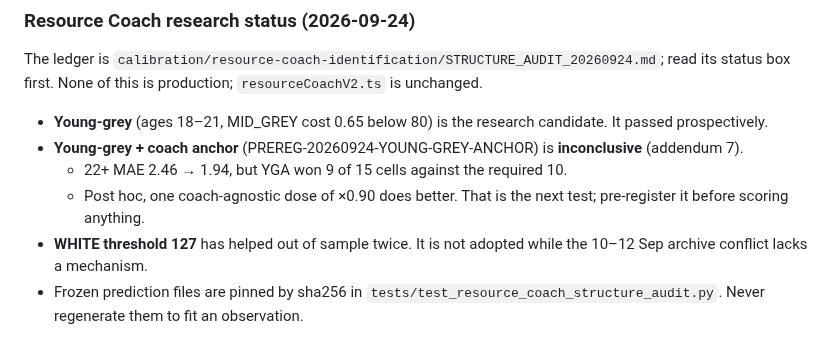
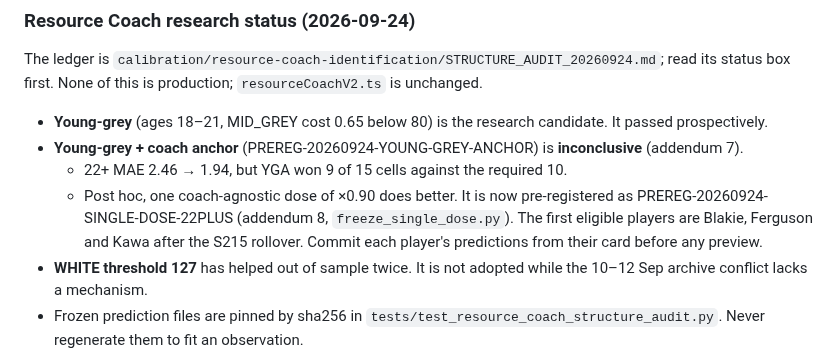
Before and after one commit to PayloadGuard-PLG/AIntegrity-Squad-Optimiser, a Markdown page: CLAUDE.md, the part around the change. GitHub-like rendering.

```diff
--- a/CLAUDE.md
+++ b/CLAUDE.md
@@ -80,8 +80,10 @@ first. None of this is production; `resourceCoachV2.ts` is unchanged.
 - **Young-grey** (ages 18–21, MID_GREY cost 0.65 below 80) is the research candidate. It passed prospectively.
 - **Young-grey + coach anchor** (PREREG-20260924-YOUNG-GREY-ANCHOR) is **inconclusive** (addendum 7).
   - 22+ MAE 2.46 → 1.94, but YGA won 9 of 15 cells against the required 10.
-  - Post hoc, one coach-agnostic dose of ×0.90 does better. That is the next test; pre-register it before
-    scoring anything.
+  - Post hoc, one coach-agnostic dose of ×0.90 does better. It is now pre-registered as
+    PREREG-20260924-SINGLE-DOSE-22PLUS (addendum 8, `freeze_single_dose.py`). The first eligible players are
+    Blakie, Ferguson and Kawa after the S215 rollover. Commit each player's predictions from their card before
+    any preview.
 - **WHITE threshold 127** has helped out of sample twice. It is not adopted while the 10–12 Sep archive
   conflict lacks a mechanism.
 - Frozen prediction files are pinned by sha256 in `tests/test_resource_coach_structure_audit.py`. Never
```
Also changed, not shown: calibration/resource-coach-identification/STRUCTURE_AUDIT_20260924.md (+29 -0 lines).
